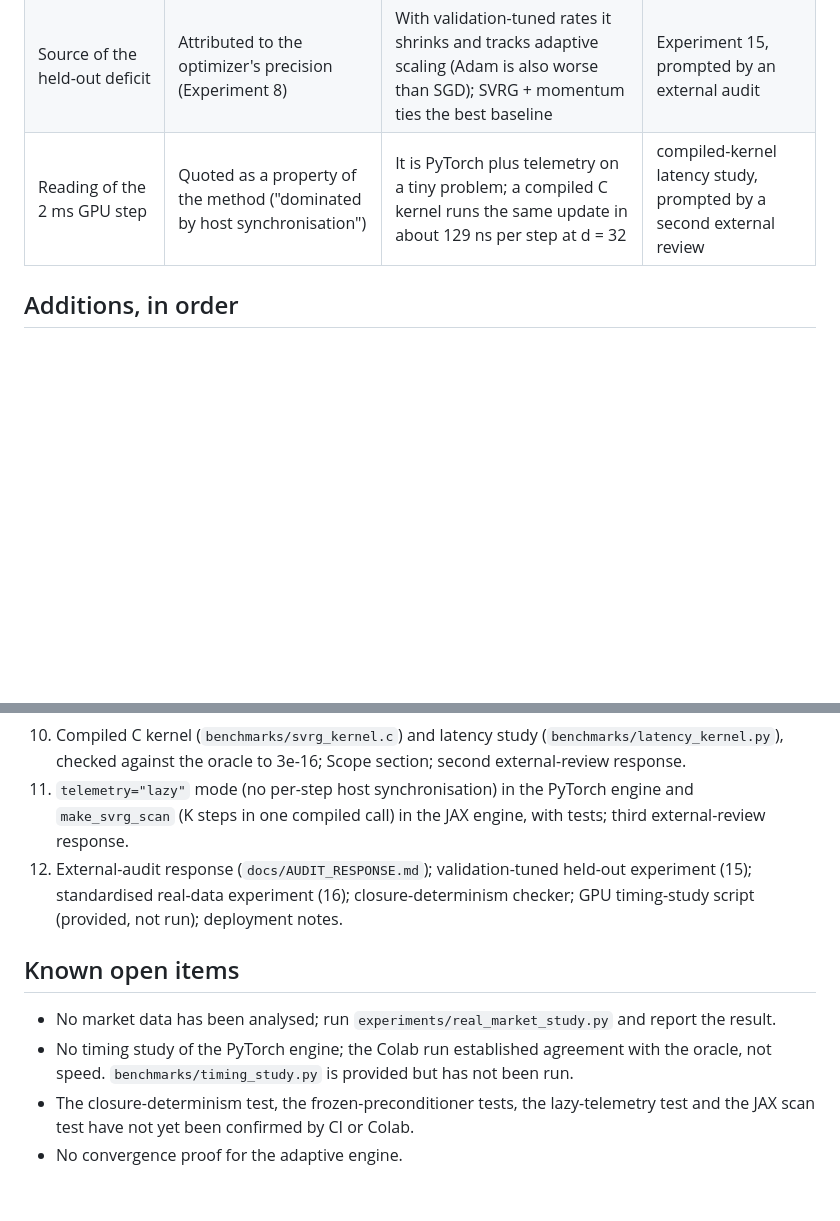
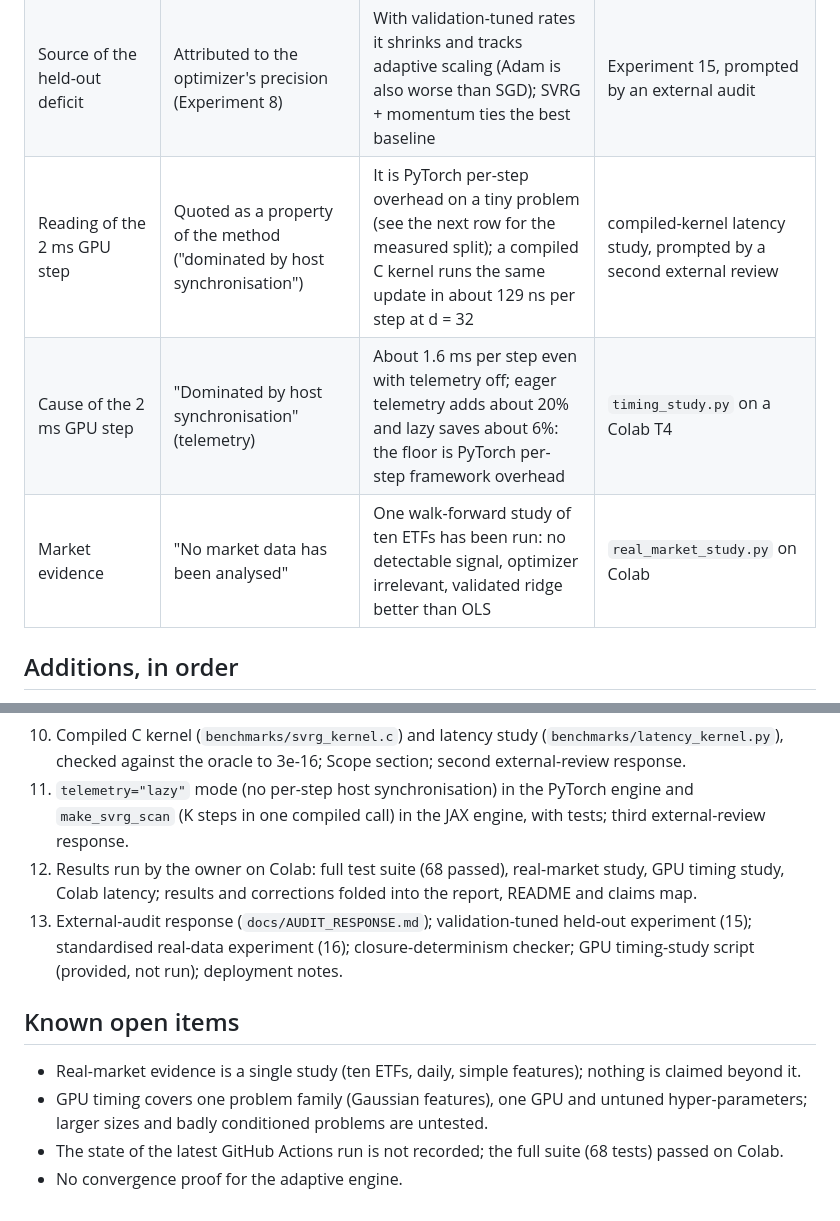
Before and after one commit to Kunal-svg-cyber/Custom-Optimizers, a Markdown page: CHANGELOG.md, 2 parts joined by grey strips. Rendered like a GitHub page; blank space fills up the shorter version.

```diff
--- a/CHANGELOG.md
+++ b/CHANGELOG.md
@@ -17,7 +17,9 @@ changed as the evidence came in.
 | Report abstract | "All data are synthetic" | Three small real datasets were added; wording corrected | proofreading the report |
 | Real-data conclusion | "The round-off result does not carry to real data" (Experiment 13) | It carries once the features are standardised; the shortfall was raw-scale conditioning, not real-data difficulty | Experiment 16, prompted by an external audit |
 | Source of the held-out deficit | Attributed to the optimizer's precision (Experiment 8) | With validation-tuned rates it shrinks and tracks adaptive scaling (Adam is also worse than SGD); SVRG + momentum ties the best baseline | Experiment 15, prompted by an external audit |
-| Reading of the 2 ms GPU step | Quoted as a property of the method ("dominated by host synchronisation") | It is PyTorch plus telemetry on a tiny problem; a compiled C kernel runs the same update in about 129 ns per step at d = 32 | compiled-kernel latency study, prompted by a second external review |
+| Reading of the 2 ms GPU step | Quoted as a property of the method ("dominated by host synchronisation") | It is PyTorch per-step overhead on a tiny problem (see the next row for the measured split); a compiled C kernel runs the same update in about 129 ns per step at d = 32 | compiled-kernel latency study, prompted by a second external review |
+| Cause of the 2 ms GPU step | "Dominated by host synchronisation" (telemetry) | About 1.6 ms per step even with telemetry off; eager telemetry adds about 20% and lazy saves about 6%: the floor is PyTorch per-step framework overhead | `timing_study.py` on a Colab T4 |
+| Market evidence | "No market data has been analysed" | One walk-forward study of ten ETFs has been run: no detectable signal, optimizer irrelevant, validated ridge better than OLS | `real_market_study.py` on Colab |
 
 ## Additions, in order
 
@@ -32,11 +34,12 @@ changed as the evidence came in.
 9. Report-number consistency check (`python paper/make_numbers.py --check`).
 10. Compiled C kernel (`benchmarks/svrg_kernel.c`) and latency study (`benchmarks/latency_kernel.py`), checked against the oracle to 3e-16; Scope section; second external-review response.
 11. `telemetry="lazy"` mode (no per-step host synchronisation) in the PyTorch engine and `make_svrg_scan` (K steps in one compiled call) in the JAX engine, with tests; third external-review response.
-12. External-audit response (`docs/AUDIT_RESPONSE.md`); validation-tuned held-out experiment (15); standardised real-data experiment (16); closure-determinism checker; GPU timing-study script (provided, not run); deployment notes.
+12. Results run by the owner on Colab: full test suite (68 passed), real-market study, GPU timing study, Colab latency; results and corrections folded into the report, README and claims map.
+13. External-audit response (`docs/AUDIT_RESPONSE.md`); validation-tuned held-out experiment (15); standardised real-data experiment (16); closure-determinism checker; GPU timing-study script (provided, not run); deployment notes.
 
 ## Known open items
 
-* No market data has been analysed; run `experiments/real_market_study.py` and report the result.
-* No timing study of the PyTorch engine; the Colab run established agreement with the oracle, not speed. `benchmarks/timing_study.py` is provided but has not been run.
-* The closure-determinism test, the frozen-preconditioner tests, the lazy-telemetry test and the JAX scan test have not yet been confirmed by CI or Colab.
+* Real-market evidence is a single study (ten ETFs, daily, simple features); nothing is claimed beyond it.
+* GPU timing covers one problem family (Gaussian features), one GPU and untuned hyper-parameters; larger sizes and badly conditioned problems are untested.
+* The state of the latest GitHub Actions run is not recorded; the full suite (68 tests) passed on Colab.
 * No convergence proof for the adaptive engine.
```
Also changed, not shown: README.md (+21 -19 lines).
